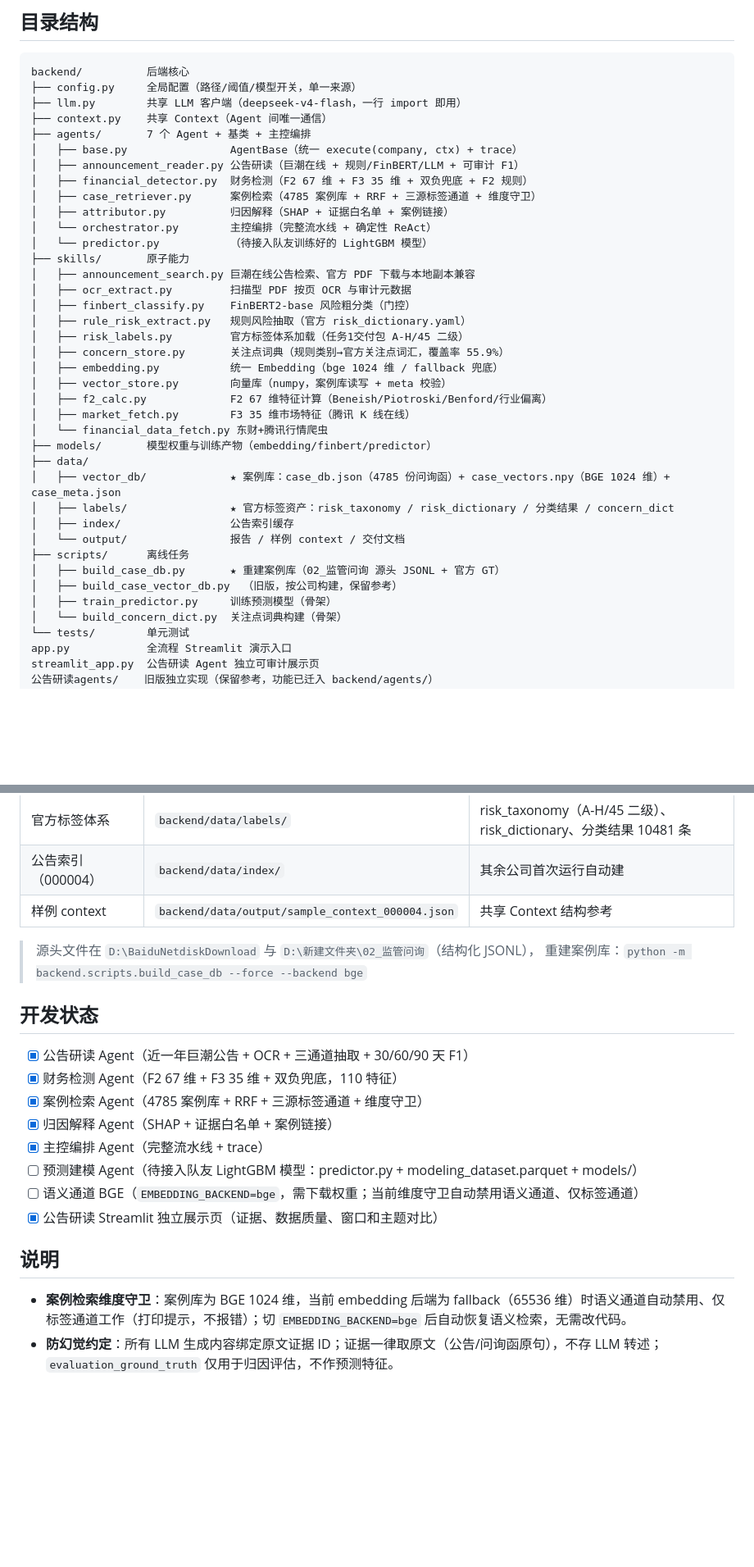
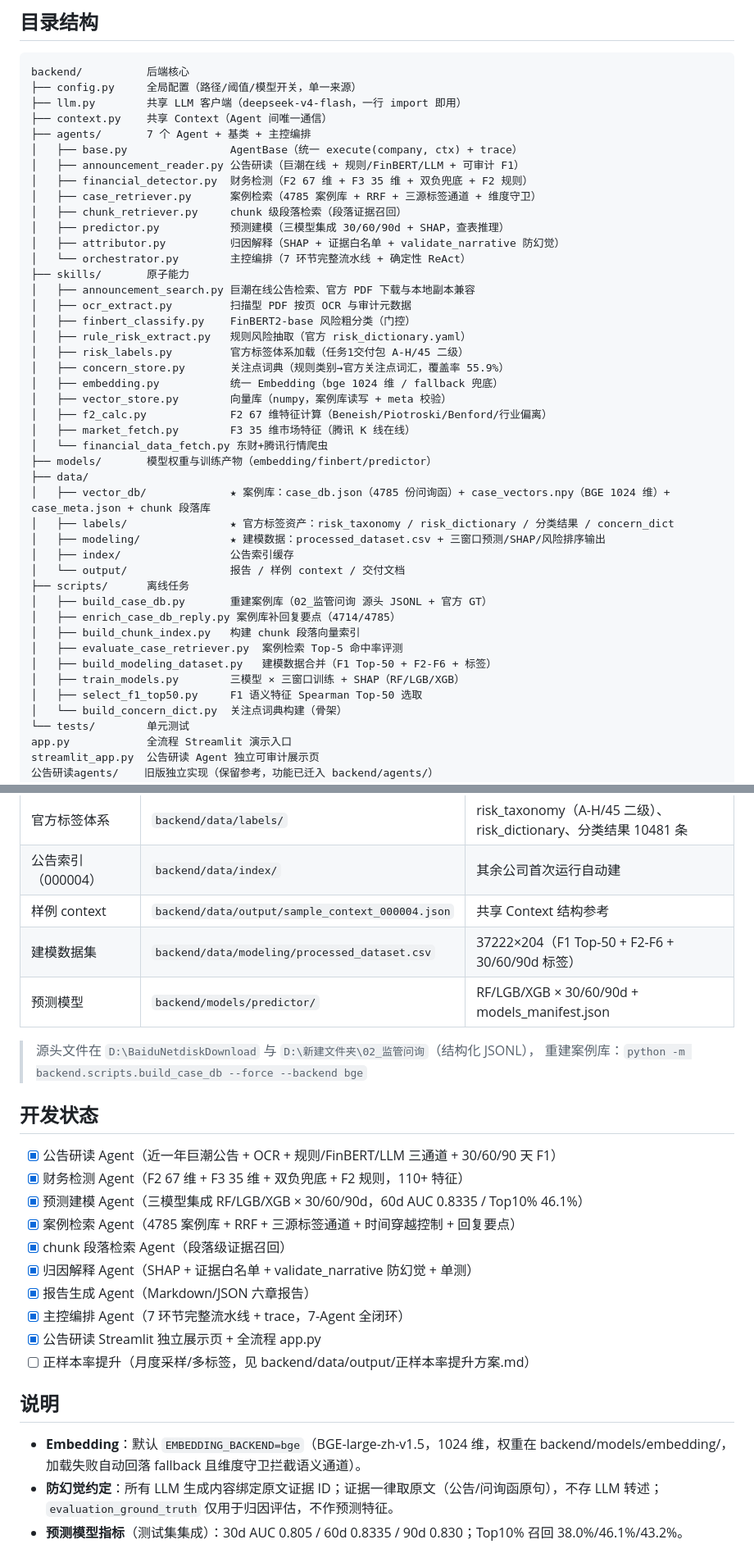
Before and after one commit to Leo-0723-birth/agent, a Markdown page: README.md, 2 parts joined by grey strips. Shown at 82% size. GitHub-like rendering; blank space fills up the shorter version.

Commit message:
docs: README 更新为 7-Agent 全闭环状态（预测建模/chunk/防幻觉/指标）

```diff
--- a/README.md
+++ b/README.md
@@ -14,9 +14,10 @@ backend/          后端核心
 │   ├── announcement_reader.py 公告研读（巨潮在线 + 规则/FinBERT/LLM + 可审计 F1）
 │   ├── financial_detector.py  财务检测（F2 67 维 + F3 35 维 + 双负兜底 + F2 规则）
 │   ├── case_retriever.py      案例检索（4785 案例库 + RRF + 三源标签通道 + 维度守卫）
-│   ├── attributor.py          归因解释（SHAP + 证据白名单 + 案例链接）
-│   └── orchestrator.py        主控编排（完整流水线 + 确定性 ReAct）
-│   └── predictor.py           （待接入队友训练好的 LightGBM 模型）
+│   ├── chunk_retriever.py     chunk 级段落检索（段落证据召回）
+│   ├── predictor.py           预测建模（三模型集成 30/60/90d + SHAP，查表推理）
+│   ├── attributor.py          归因解释（SHAP + 证据白名单 + validate_narrative 防幻觉）
+│   └── orchestrator.py        主控编排（7 环节完整流水线 + 确定性 ReAct）
 ├── skills/       原子能力
 │   ├── announcement_search.py 巨潮在线公告检索、官方 PDF 下载与本地副本兼容
 │   ├── ocr_extract.py         扫描型 PDF 按页 OCR 与审计元数据
@@ -31,14 +32,19 @@ backend/          后端核心
 │   └── financial_data_fetch.py 东财+腾讯行情爬虫
 ├── models/       模型权重与训练产物（embedding/finbert/predictor）
 ├── data/
-│   ├── vector_db/             ★ 案例库：case_db.json（4785 份问询函）+ case_vectors.npy（BGE 1024 维）+ case_meta.json
+│   ├── vector_db/             ★ 案例库：case_db.json（4785 份问询函）+ case_vectors.npy（BGE 1024 维）+ case_meta.json + chunk 段落库
 │   ├── labels/                ★ 官方标签资产：risk_taxonomy / risk_dictionary / 分类结果 / concern_dict
+│   ├── modeling/              ★ 建模数据：processed_dataset.csv + 三窗口预测/SHAP/风险排序输出
 │   ├── index/                 公告索引缓存
 │   └── output/                报告 / 样例 context / 交付文档
 ├── scripts/      离线任务
-│   ├── build_case_db.py       ★ 重建案例库（02_监管问询 源头 JSONL + 官方 GT）
-│   ├── build_case_vector_db.py  （旧版，按公司构建，保留参考）
-│   ├── train_predictor.py     训练预测模型（骨架）
+│   ├── build_case_db.py       重建案例库（02_监管问询 源头 JSONL + 官方 GT）
+│   ├── enrich_case_db_reply.py 案例库补回复要点（4714/4785）
+│   ├── build_chunk_index.py   构建 chunk 段落向量索引
+│   ├── evaluate_case_retriever.py  案例检索 Top-5 命中率评测
+│   ├── build_modeling_dataset.py   建模数据合并（F1 Top-50 + F2-F6 + 标签）
+│   ├── train_models.py        三模型 × 三窗口训练 + SHAP（RF/LGB/XGB）
+│   ├── select_f1_top50.py     F1 语义特征 Spearman Top-50 选取
 │   └── build_concern_dict.py  关注点词典构建（骨架）
 └── tests/        单元测试
 app.py            全流程 Streamlit 演示入口
@@ -69,22 +75,27 @@ streamlit run streamlit_app.py
 | 官方标签体系 | `backend/data/labels/` | risk_taxonomy（A-H/45 二级）、risk_dictionary、分类结果 10481 条 |
 | 公告索引（000004） | `backend/data/index/` | 其余公司首次运行自动建 |
 | 样例 context | `backend/data/output/sample_context_000004.json` | 共享 Context 结构参考 |
+| 建模数据集 | `backend/data/modeling/processed_dataset.csv` | 37222×204（F1 Top-50 + F2-F6 + 30/60/90d 标签） |
+| 预测模型 | `backend/models/predictor/` | RF/LGB/XGB × 30/60/90d + models_manifest.json |
 
 > 源头文件在 `D:\BaiduNetdiskDownload` 与 `D:\新建文件夹\02_监管问询`（结构化 JSONL），
 > 重建案例库：`python -m backend.scripts.build_case_db --force --backend bge`
 
 ## 开发状态
 
-- [x] 公告研读 Agent（近一年巨潮公告 + OCR + 三通道抽取 + 30/60/90 天 F1）
-- [x] 财务检测 Agent（F2 67 维 + F3 35 维 + 双负兜底，110 特征）
-- [x] 案例检索 Agent（4785 案例库 + RRF + 三源标签通道 + 维度守卫）
-- [x] 归因解释 Agent（SHAP + 证据白名单 + 案例链接）
-- [x] 主控编排 Agent（完整流水线 + trace）
-- [ ] 预测建模 Agent（待接入队友 LightGBM 模型：predictor.py + modeling_dataset.parquet + models/）
-- [ ] 语义通道 BGE（`EMBEDDING_BACKEND=bge`，需下载权重；当前维度守卫自动禁用语义通道、仅标签通道）
-- [x] 公告研读 Streamlit 独立展示页（证据、数据质量、窗口和主题对比）
+- [x] 公告研读 Agent（近一年巨潮公告 + OCR + 规则/FinBERT/LLM 三通道 + 30/60/90 天 F1）
+- [x] 财务检测 Agent（F2 67 维 + F3 35 维 + 双负兜底 + F2 规则，110+ 特征）
+- [x] 预测建模 Agent（三模型集成 RF/LGB/XGB × 30/60/90d，60d AUC 0.8335 / Top10% 46.1%）
+- [x] 案例检索 Agent（4785 案例库 + RRF + 三源标签通道 + 时间穿越控制 + 回复要点）
+- [x] chunk 段落检索 Agent（段落级证据召回）
+- [x] 归因解释 Agent（SHAP + 证据白名单 + validate_narrative 防幻觉 + 单测）
+- [x] 报告生成 Agent（Markdown/JSON 六章报告）
+- [x] 主控编排 Agent（7 环节完整流水线 + trace，7-Agent 全闭环）
+- [x] 公告研读 Streamlit 独立展示页 + 全流程 app.py
+- [ ] 正样本率提升（月度采样/多标签，见 backend/data/output/正样本率提升方案.md）
 
 ## 说明
 
-- **案例检索维度守卫**：案例库为 BGE 1024 维，当前 embedding 后端为 fallback（65536 维）时语义通道自动禁用、仅标签通道工作（打印提示，不报错）；切 `EMBEDDING_BACKEND=bge` 后自动恢复语义检索，无需改代码。
+- **Embedding**：默认 `EMBEDDING_BACKEND=bge`（BGE-large-zh-v1.5，1024 维，权重在 backend/models/embedding/，加载失败自动回落 fallback 且维度守卫拦截语义通道）。
 - **防幻觉约定**：所有 LLM 生成内容绑定原文证据 ID；证据一律取原文（公告/问询函原句），不存 LLM 转述；`evaluation_ground_truth` 仅用于归因评估，不作预测特征。
+- **预测模型指标**（测试集集成）：30d AUC 0.805 / 60d 0.8335 / 90d 0.830；Top10% 召回 38.0%/46.1%/43.2%。
```
